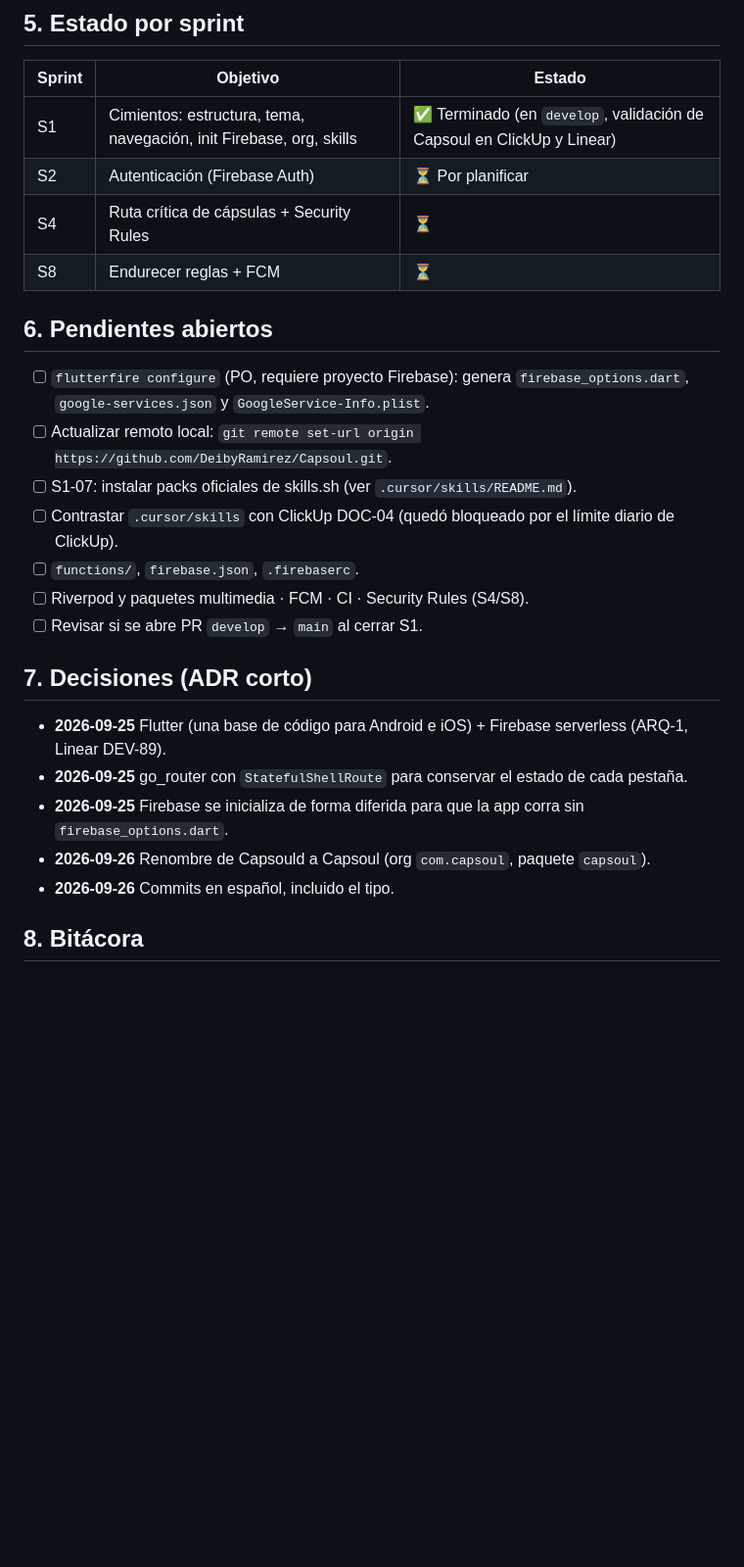
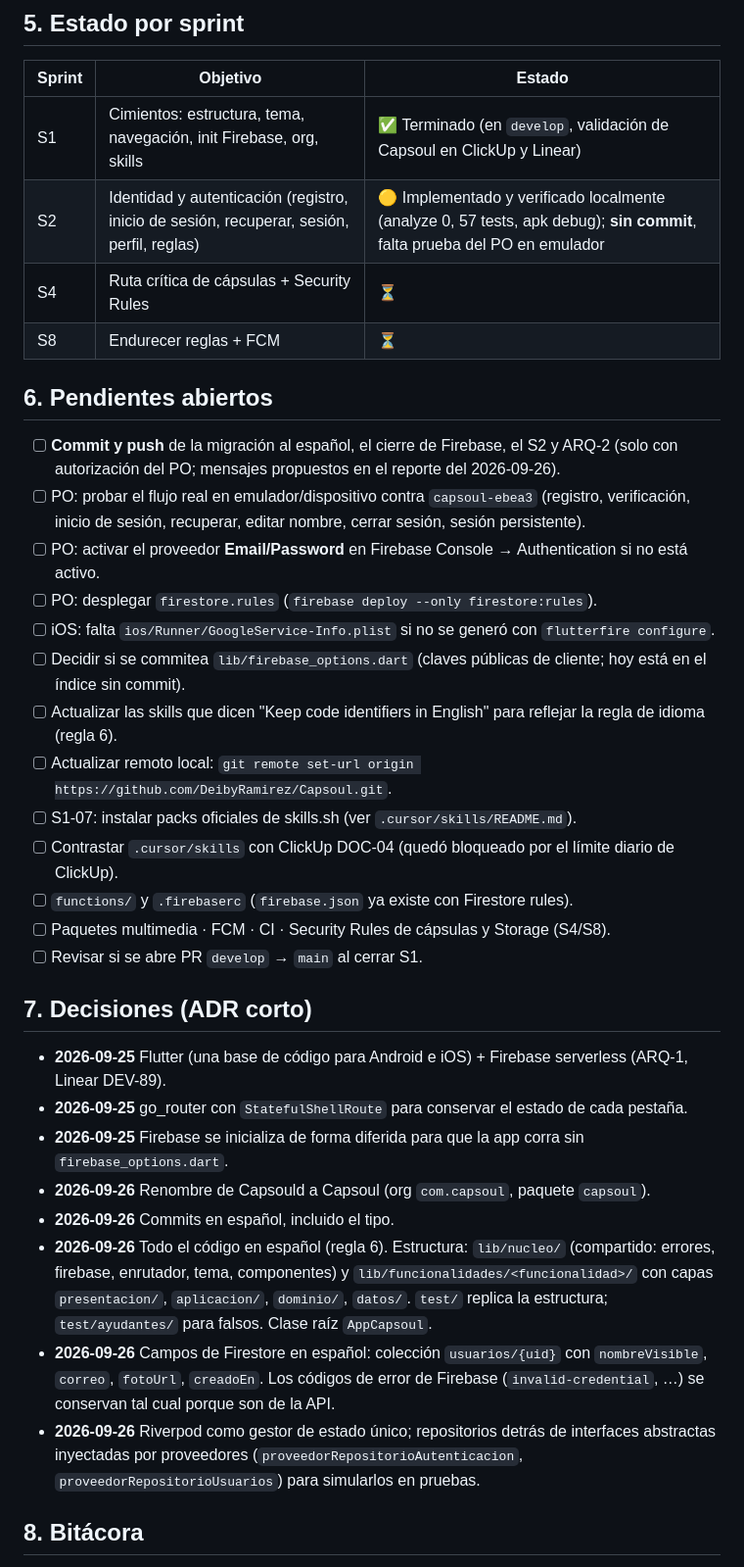
Before and after one commit to DeibyRamirez/Capsoul, a Markdown page: Memory.md, the part around one of its changes. Shown at 98% size. GitHub-like rendering; blank space fills up the shorter version.

```diff
--- a/Memory.md
+++ b/Memory.md
@@ -58,19 +82,26 @@ test/widget_test.dart            # "CapsoulApp muestra shell de Inicio"
 | Sprint | Objetivo | Estado |
 |---|---|---|
 | S1 | Cimientos: estructura, tema, navegación, init Firebase, org, skills | ✅ Terminado (en `develop`, validación de Capsoul en ClickUp y Linear) |
-| S2 | Autenticación (Firebase Auth) | ⏳ Por planificar |
+| S2 | Identidad y autenticación (registro, inicio de sesión, recuperar, sesión, perfil, reglas) | 🟡 Implementado y verificado localmente (analyze 0, 57 tests, apk debug); **sin commit**, falta prueba del PO en emulador |
 | S4 | Ruta crítica de cápsulas + Security Rules | ⏳ |
 | S8 | Endurecer reglas + FCM | ⏳ |
 
 ## 6. Pendientes abiertos
 
-- [ ] `flutterfire configure` (PO, requiere proyecto Firebase): genera `firebase_options.dart`,
-      `google-services.json` y `GoogleService-Info.plist`.
+- [ ] **Commit y push** de la migración al español, el cierre de Firebase, el S2 y ARQ-2 (solo con autorización del PO;
+      mensajes propuestos en el reporte del 2026-09-26).
+- [ ] PO: probar el flujo real en emulador/dispositivo contra `capsoul-ebea3` (registro, verificación, inicio de sesión,
+      recuperar, editar nombre, cerrar sesión, sesión persistente).
+- [ ] PO: activar el proveedor **Email/Password** en Firebase Console → Authentication si no está activo.
+- [ ] PO: desplegar `firestore.rules` (`firebase deploy --only firestore:rules`).
+- [ ] iOS: falta `ios/Runner/GoogleService-Info.plist` si no se generó con `flutterfire configure`.
+- [ ] Decidir si se commitea `lib/firebase_options.dart` (claves públicas de cliente; hoy está en el índice sin commit).
+- [ ] Actualizar las skills que dicen "Keep code identifiers in English" para reflejar la regla de idioma (regla 6).
 - [ ] Actualizar remoto local: `git remote set-url origin https://github.com/DeibyRamirez/Capsoul.git`.
 - [ ] S1-07: instalar packs oficiales de skills.sh (ver `.cursor/skills/README.md`).
 - [ ] Contrastar `.cursor/skills` con ClickUp DOC-04 (quedó bloqueado por el límite diario de ClickUp).
-- [ ] `functions/`, `firebase.json`, `.firebaserc`.
-- [ ] Riverpod y paquetes multimedia · FCM · CI · Security Rules (S4/S8).
+- [ ] `functions/` y `.firebaserc` (`firebase.json` ya existe con Firestore rules).
+- [ ] Paquetes multimedia · FCM · CI · Security Rules de cápsulas y Storage (S4/S8).
 - [ ] Revisar si se abre PR `develop` → `main` al cerrar S1.
 
 ## 7. Decisiones (ADR corto)
@@ -80,6 +111,13 @@ test/widget_test.dart            # "CapsoulApp muestra shell de Inicio"
 - **2026-09-25** Firebase se inicializa de forma diferida para que la app corra sin `firebase_options.dart`.
 - **2026-09-26** Renombre de Capsould a Capsoul (org `com.capsoul`, paquete `capsoul`).
 - **2026-09-26** Commits en español, incluido el tipo.
+- **2026-09-26** Todo el código en español (regla 6). Estructura: `lib/nucleo/` (compartido: errores, firebase,
+  enrutador, tema, componentes) y `lib/funcionalidades/<funcionalidad>/` con capas `presentacion/`, `aplicacion/`,
+  `dominio/`, `datos/`. `test/` replica la estructura; `test/ayudantes/` para falsos. Clase raíz `AppCapsoul`.
+- **2026-09-26** Campos de Firestore en español: colección `usuarios/{uid}` con `nombreVisible`, `correo`, `fotoUrl`,
+  `creadoEn`. Los códigos de error de Firebase (`invalid-credential`, …) se conservan tal cual porque son de la API.
+- **2026-09-26** Riverpod como gestor de estado único; repositorios detrás de interfaces abstractas inyectadas por
+  proveedores (`proveedorRepositorioAutenticacion`, `proveedorRepositorioUsuarios`) para simularlos en pruebas.
 
 ## 8. Bitácora
 
```
Also changed, not shown: other parts of Memory.md (+54 -17 lines).
